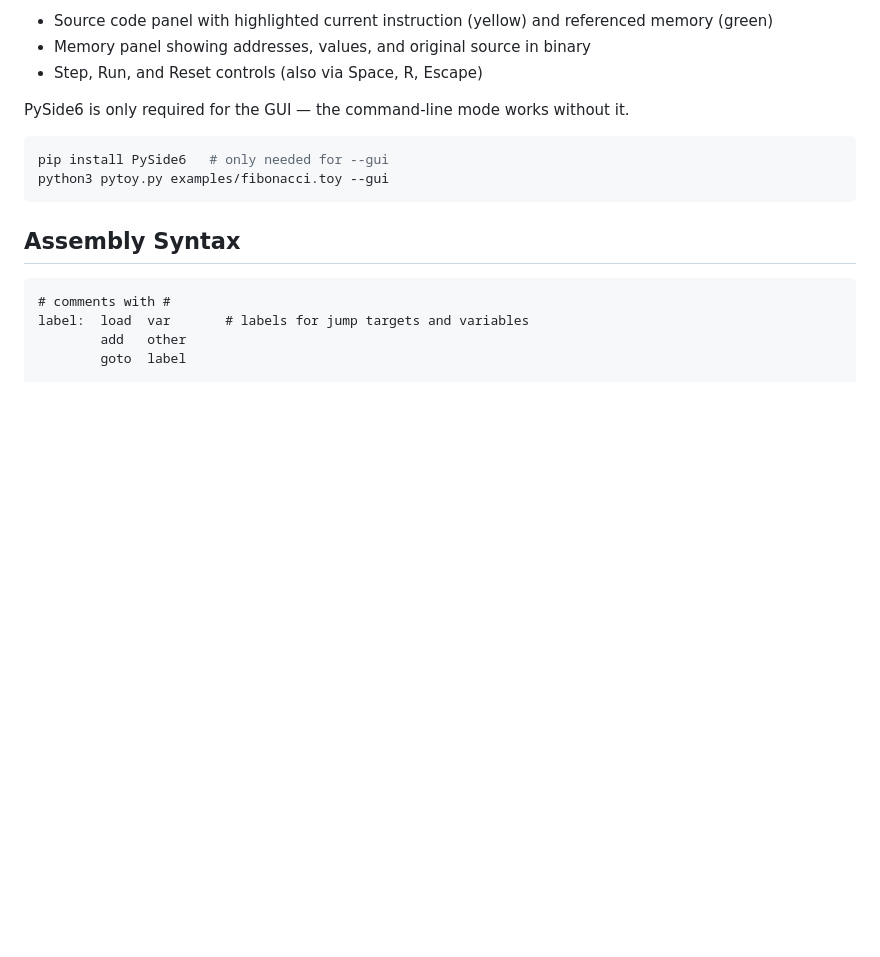
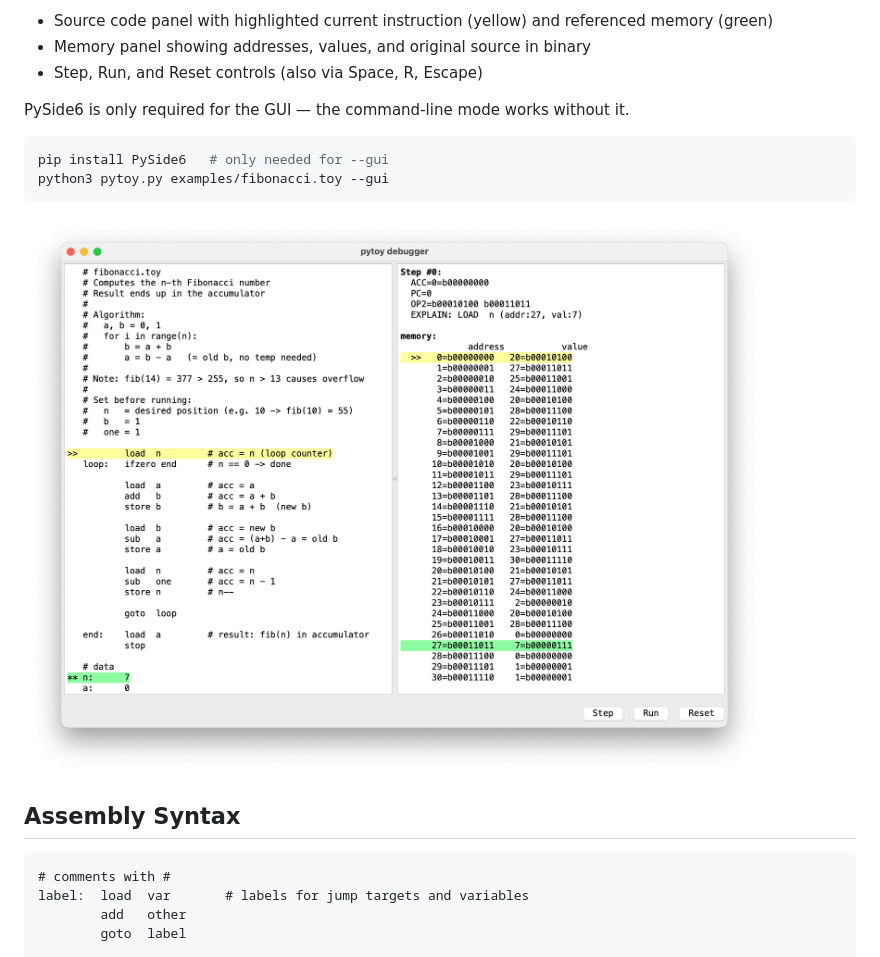
Before and after one commit to manfredscheucher/pytoy, a Markdown page: README.md, the part around the change. GitHub-like rendering; pictures changed too: screenshot.png (added); blank space fills up the shorter version.

````diff
--- a/README.md
+++ b/README.md
@@ -61,6 +61,8 @@ pip install PySide6   # only needed for --gui
 python3 pytoy.py examples/fibonacci.toy --gui
 ```
 
+![pytoy debugger](screenshot.png)
+
 ## Assembly Syntax
 
 ```
````
Also changed, not shown: 1 other file.
